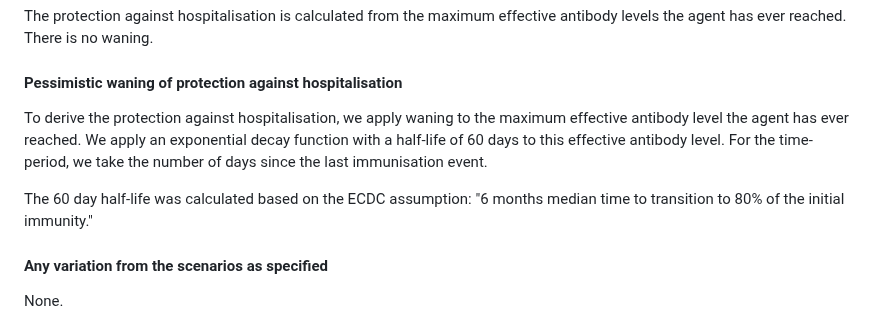
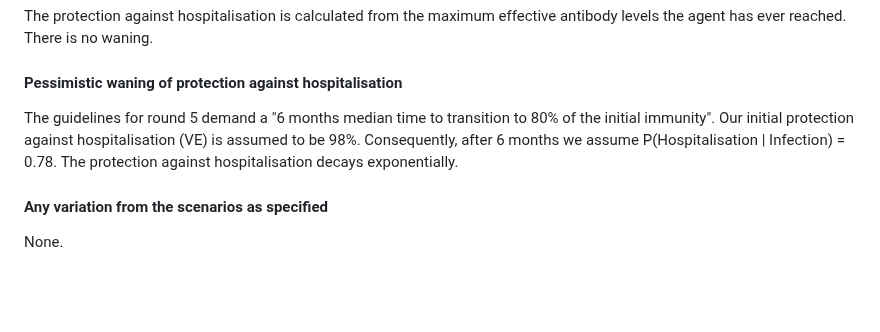
Before and after one commit to european-modelling-hubs/covid19-scenario-hub-europe, a Markdown page: model-abstracts/2023-08-01/Round5-MODUS_Covid-Episim-Abstract.md, the part around the change. GitHub-like rendering; blank space fills up the shorter version.

Commit message:
Update Round5-MODUS_Covid-Episim-Abstract.md
sydney update to abstract

```diff
--- a/model-abstracts/2023-08-01/Round5-MODUS_Covid-Episim-Abstract.md
+++ b/model-abstracts/2023-08-01/Round5-MODUS_Covid-Episim-Abstract.md
@@ -54,9 +54,7 @@ Based on the Round 5 guidelines, the speed of the exponential decrease is adjust
 The protection against hospitalisation is calculated from the maximum effective antibody levels the agent has ever reached. There is no waning.
 
 #### Pessimistic waning of protection against hospitalisation
-To derive the protection against hospitalisation, we apply waning to the maximum effective antibody level the agent has ever reached. We apply an exponential decay function with a half-life of 60 days to this effective antibody level. For the time-period, we take the number of days since the last immunisation event.
-
-The 60 day half-life was calculated based on the ECDC assumption: "6 months median time to transition to 80% of the initial immunity."
+The guidelines for round 5 demand a "6 months median time to transition to 80% of the initial immunity". Our initial protection against hospitalisation (VE) is assumed to be 98%. Consequently, after 6 months we assume P(Hospitalisation | Infection) = 0.78. The protection against hospitalisation decays exponentially.
 
 #### Any variation from the scenarios as specified
 
```
